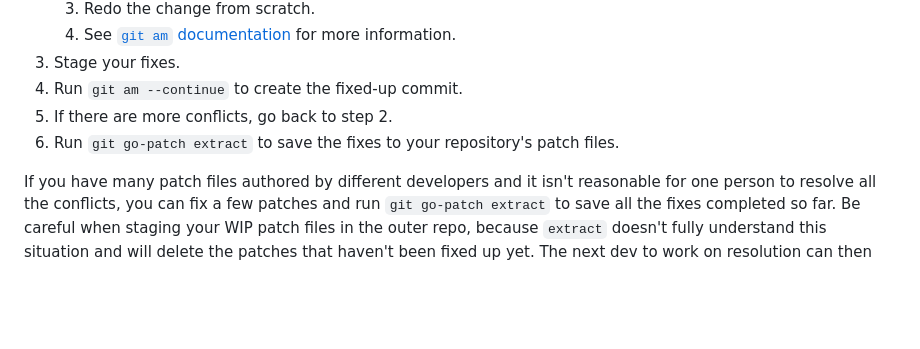
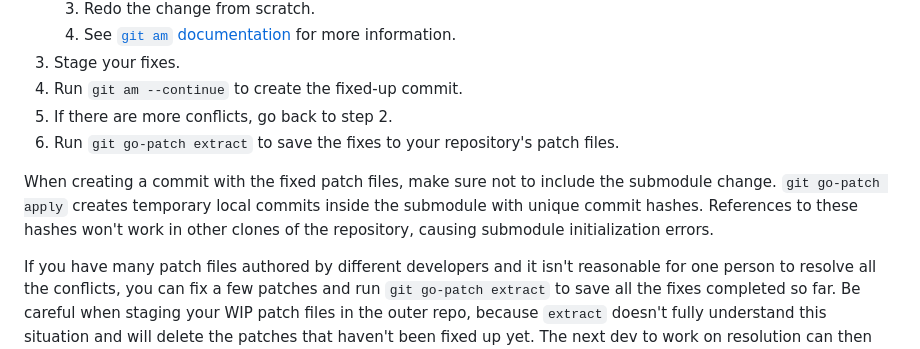
Before and after one commit to microsoft/go-infra, a Markdown page: cmd/git-go-patch/README.md, the part around the change. GitHub-like rendering; blank space fills up the shorter version.

Commit message:
cmd/git-go-patch: Update README to mention not committing submodule

```diff
--- a/cmd/git-go-patch/README.md
+++ b/cmd/git-go-patch/README.md
@@ -66,6 +66,10 @@ To fix this, follow the process to make changes to a patch file. While running `
 1. If there are more conflicts, go back to step 2.
 1. Run `git go-patch extract` to save the fixes to your repository's patch files.
 
+When creating a commit with the fixed patch files, make sure not to include the submodule change.
+`git go-patch apply` creates temporary local commits inside the submodule with unique commit hashes.
+References to these hashes won't work in other clones of the repository, causing submodule initialization errors.
+
 If you have many patch files authored by different developers and it isn't reasonable for one person to resolve all the conflicts, you can fix a few patches and run `git go-patch extract` to save all the fixes completed so far.
 Be careful when staging your WIP patch files in the outer repo, because `extract` doesn't fully understand this situation and will delete the patches that haven't been fixed up yet.
 The next dev to work on resolution can then check out the WIP branch and run `git go-patch apply` to pick up where the last dev left it.
```
